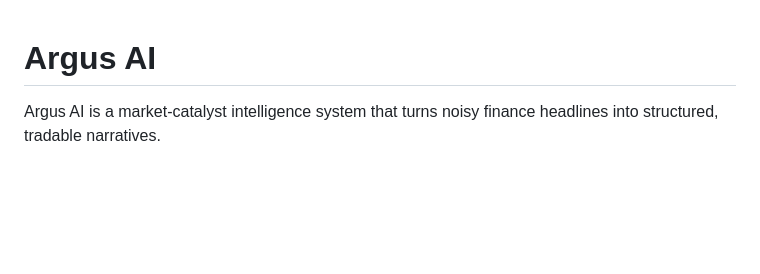
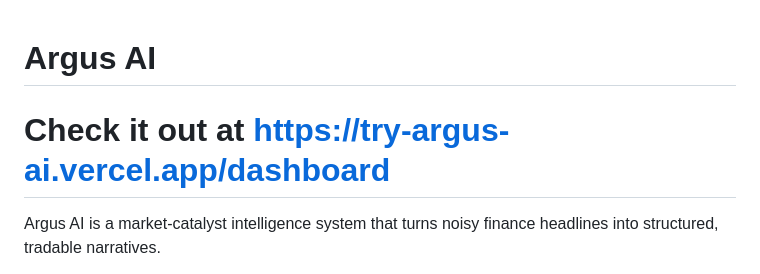
Before and after one commit to zynthoz/RippleSignalBot, a Markdown page: README.md, the part around the change. Drawn GitHub-style; blank space fills up the shorter version.

Commit message:
Add dashboard link to README
Added a link to the Argus AI dashboard in the README.

```diff
--- a/README.md
+++ b/README.md
@@ -1,4 +1,5 @@
 # Argus AI
+# Check it out at https://try-argus-ai.vercel.app/dashboard
 
 Argus AI is a market-catalyst intelligence system that turns noisy finance headlines into structured, tradable narratives.
 
```
